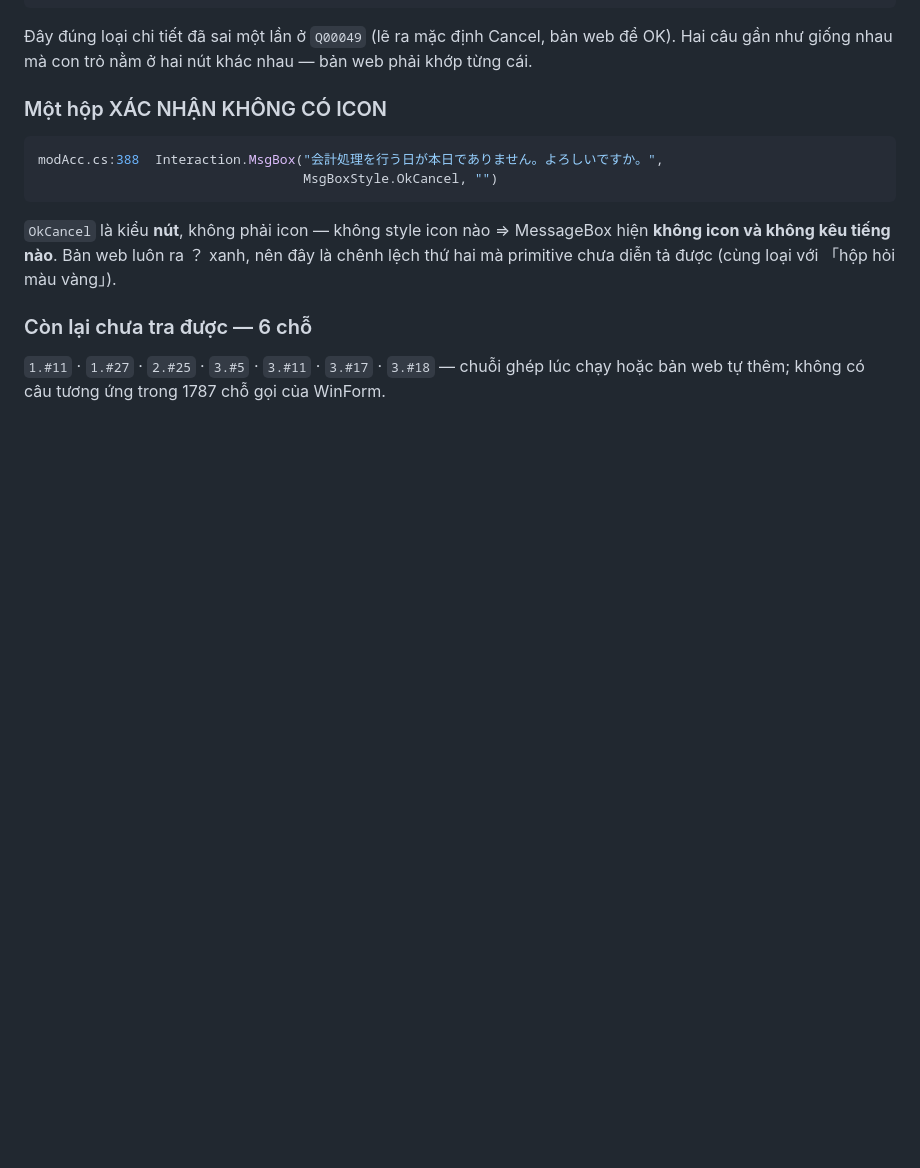
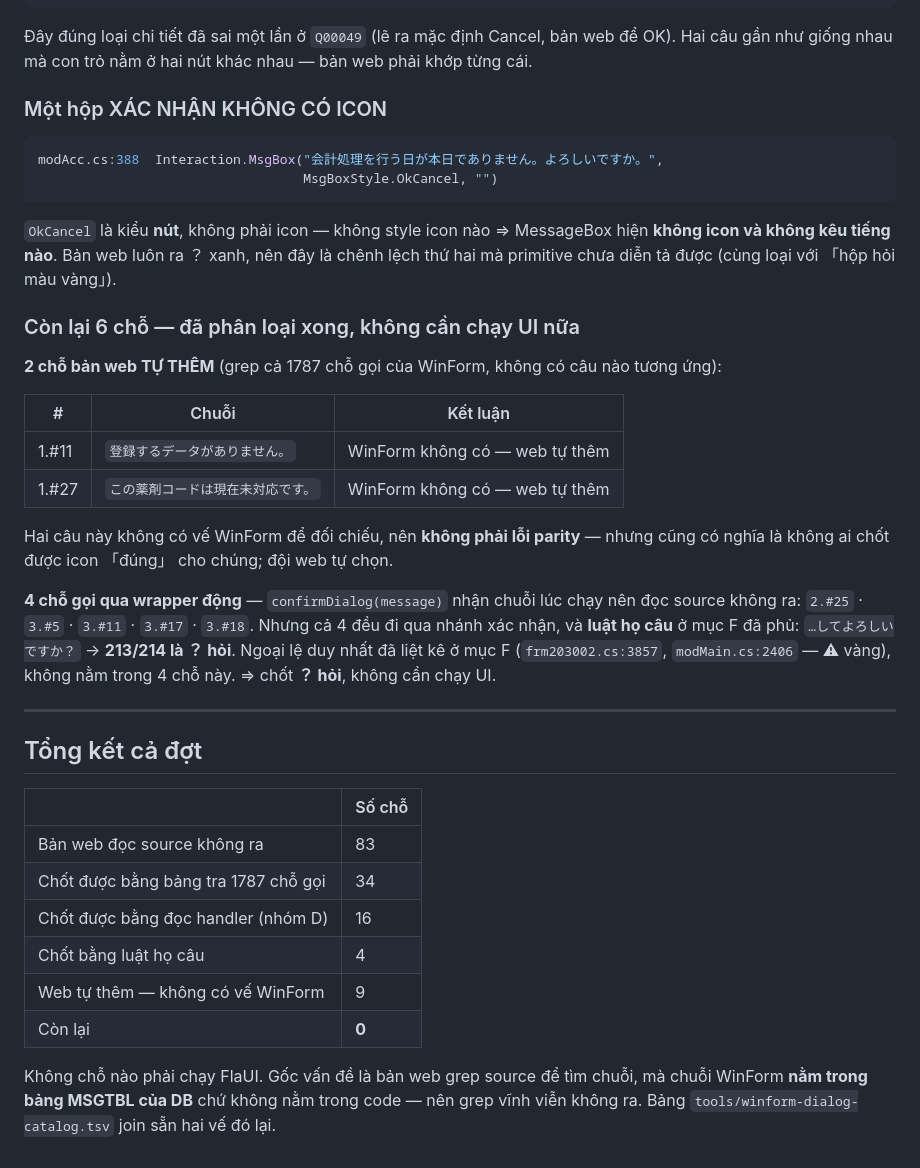
Before and after one commit to nguyenkhanhduy3455/TestLocal, a Markdown page: tools/msgicon-answer.md, the part around the change. GitHub-like rendering; blank space fills up the shorter version.

Commit message:
docs(tools): chot not 6 cho cuoi — 83/83 cho deu co cau tra loi, khong can chay UI
- 1.#11 「登録するデータがありません。」 va 1.#27 「この薬剤コードは現在未対応です。」:
  grep het 1787 cho goi cua WinForm, khong co cau nao tuong ung => ban web TU THEM.
  Khong co ve WinForm de doi chieu nen khong phai loi parity, nhung cung khong ai chot
  duoc icon 「dung」 cho chung.
- 4 cho con lai goi qua wrapper dong confirmDialog(message) — doc source khong ra chuoi,
  nhung luat ho cau o muc F da phu: 「…してよろしいですか？」 213/214 la ？ hoi, va hai
  ngoai le (frm203002.cs:3857, modMain.cs:2406) deu khong nam trong so nay => ？ hoi.

Tong ket: 83 cho -> 34 chot bang bang tra, 16 bang doc handler, 4 bang luat ho cau,
9 la web tu them. Con lai 0. Khong cho nao phai chay FlaUI.

```diff
--- a/tools/msgicon-answer.md
+++ b/tools/msgicon-answer.md
@@ -326,7 +326,38 @@ modAcc.cs:388  Interaction.MsgBox("会計処理を行う日が本日でありま
 **không icon và không kêu tiếng nào**. Bản web luôn ra ？ xanh, nên đây là chênh lệch
 thứ hai mà primitive chưa diễn tả được (cùng loại với 「hộp hỏi màu vàng」).
 
-### Còn lại chưa tra được — 6 chỗ
+### Còn lại 6 chỗ — đã phân loại xong, không cần chạy UI nữa
 
-`1.#11` · `1.#27` · `2.#25` · `3.#5` · `3.#11` · `3.#17` · `3.#18` — chuỗi ghép lúc chạy
-hoặc bản web tự thêm; không có câu tương ứng trong 1787 chỗ gọi của WinForm.
+**2 chỗ bản web TỰ THÊM** (grep cả 1787 chỗ gọi của WinForm, không có câu nào tương ứng):
+
+| # | Chuỗi | Kết luận |
+|---|---|---|
+| 1.#11 | `登録するデータがありません。` | WinForm không có — web tự thêm |
+| 1.#27 | `この薬剤コードは現在未対応です。` | WinForm không có — web tự thêm |
+
+Hai câu này không có vế WinForm để đối chiếu, nên **không phải lỗi parity** — nhưng cũng
+có nghĩa là không ai chốt được icon 「đúng」 cho chúng; đội web tự chọn.
+
+**4 chỗ gọi qua wrapper động** — `confirmDialog(message)` nhận chuỗi lúc chạy nên đọc
+source không ra: `2.#25` · `3.#5` · `3.#11` · `3.#17` · `3.#18`.
+Nhưng cả 4 đều đi qua nhánh xác nhận, và **luật họ câu** ở mục F đã phủ:
+`…してよろしいですか？` → **213/214 là ？ hỏi**. Ngoại lệ duy nhất đã liệt kê ở mục F
+(`frm203002.cs:3857`, `modMain.cs:2406` — ⚠ vàng), không nằm trong 4 chỗ này.
+⇒ chốt **？ hỏi**, không cần chạy UI.
+
+---
+
+## Tổng kết cả đợt
+
+| | Số chỗ |
+|---|---|
+| Bản web đọc source không ra | 83 |
+| Chốt được bằng bảng tra 1787 chỗ gọi | 34 |
+| Chốt được bằng đọc handler (nhóm D) | 16 |
+| Chốt bằng luật họ câu | 4 |
+| Web tự thêm — không có vế WinForm | 9 |
+| Còn lại | **0** |
+
+Không chỗ nào phải chạy FlaUI. Gốc vấn đề là bản web grep source để tìm chuỗi, mà chuỗi
+WinForm **nằm trong bảng MSGTBL của DB** chứ không nằm trong code — nên grep vĩnh viễn
+không ra. Bảng `tools/winform-dialog-catalog.tsv` join sẵn hai vế đó lại.
```
